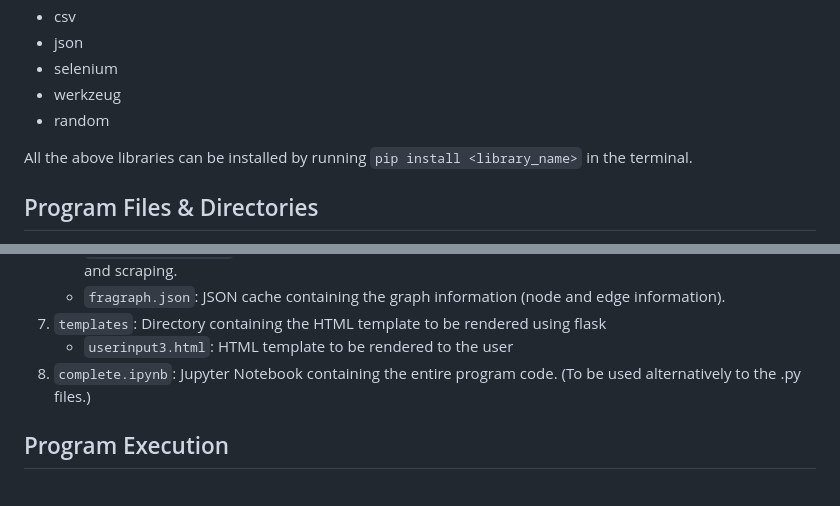
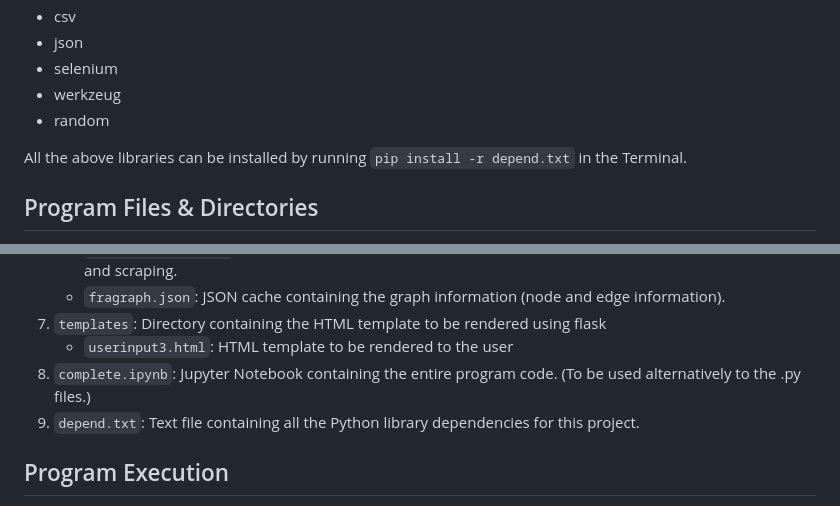
Before and after one commit to sachit-krishnan/FragRec, a Markdown page: README.md, 2 parts joined by grey strips. Drawn GitHub-style.

```diff
--- a/README.md
+++ b/README.md
@@ -14,7 +14,7 @@ This repository contains an API that enables a user to get cologne and perfume r
 - werkzeug
 - random
 
-All the above libraries can be installed by running ``pip install <library_name>`` in the terminal.
+All the above libraries can be installed by running ``pip install -r depend.txt`` in the Terminal.
 
 ## Program Files & Directories
 1. ``classes.py``: Python file containing all the class definitions used in the program.
@@ -28,6 +28,7 @@ All the above libraries can be installed by running ``pip install <library_name>
 6. ``templates``: Directory containing the HTML template to be rendered using flask
     - ``userinput3.html``: HTML template to be rendered to the user
 7. ``complete.ipynb``: Jupyter Notebook containing the entire program code. (To be used alternatively to the .py files.)
+8. ``depend.txt``: Text file containing all the Python library dependencies for this project.
 
 ## Program Execution
 1. The program can be run via command line by navigating to the program directory and executing the command ``python3 main.py``.
```
